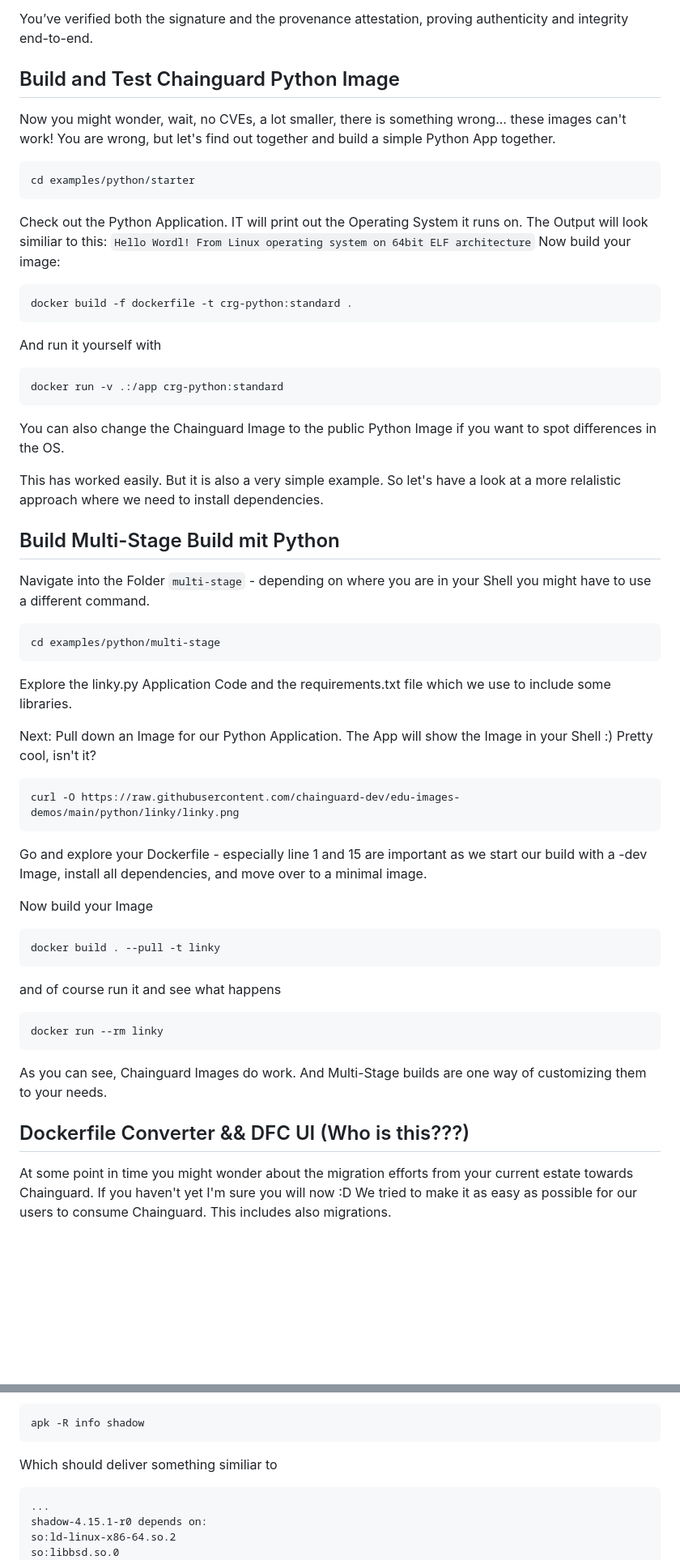
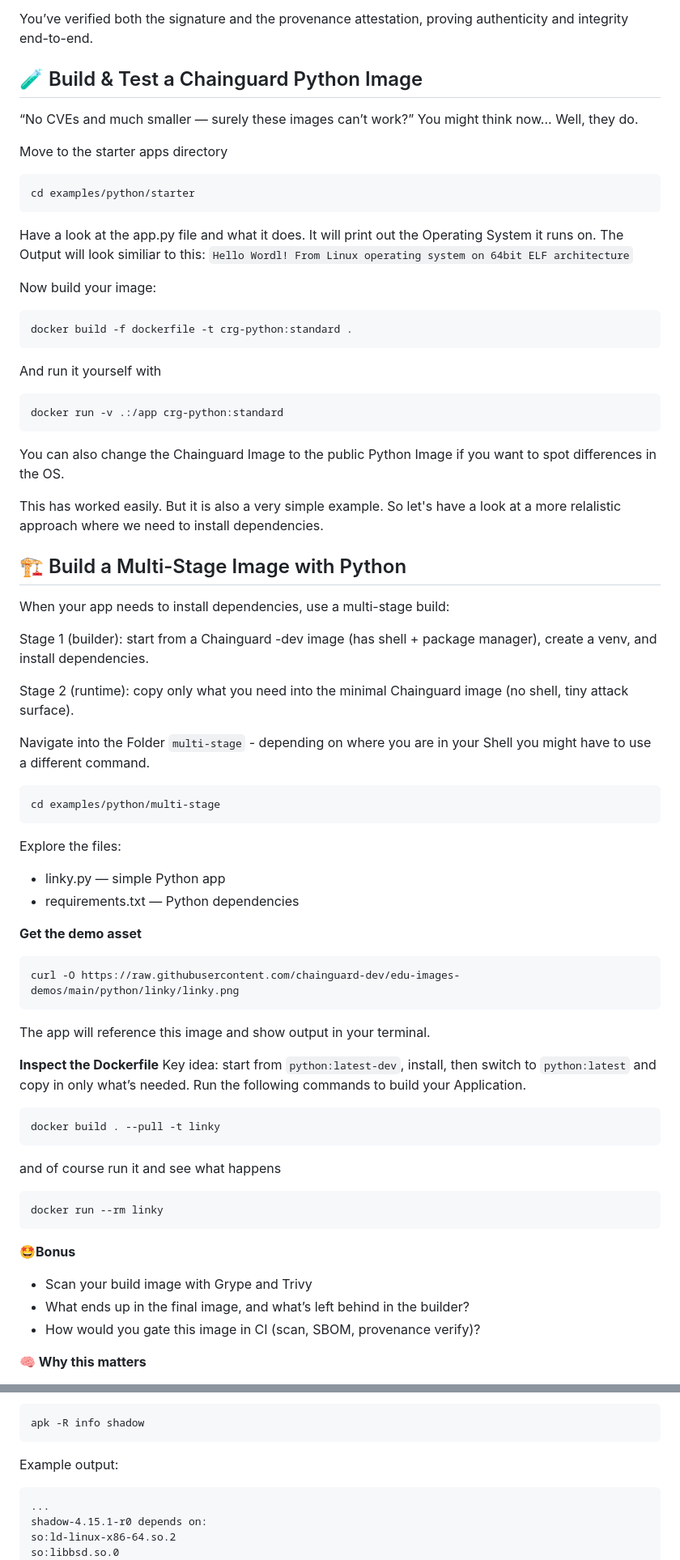
Before and after one commit to julianklodzinski/emea-chainguard-workshop, a Markdown page: README.md, 2 parts joined by grey strips. Shown at 81% size. Drawn GitHub-style; blank space fills up the shorter version.

````diff
--- a/README.md
+++ b/README.md
@@ -458,37 +458,55 @@ You can now confidently answer the question:
 
 You’ve verified both the signature and the provenance attestation, proving authenticity and integrity end-to-end.
 
-## Build and Test Chainguard Python Image
-Now you might wonder, wait, no CVEs, a lot smaller, there is something wrong... these images can't work! You are wrong, but let's find out together and build a simple Python App together.
+## 🧪 Build & Test a Chainguard Python Image
+“No CVEs and much smaller — surely these images can’t work?” You might think now... Well, they do.
+
+Move to the starter apps directory
 ```
 cd examples/python/starter
 ```
-Check out the Python Application. IT will print out the Operating System it runs on. The Output will look similiar to this: ```Hello Wordl! From Linux operating system on 64bit ELF architecture``` Now build your image:
+Have a look at the app.py file and what it does. It will print out the Operating System it runs on. The Output will look similiar to this: ```Hello Wordl! From Linux operating system on 64bit ELF architecture```
+
+Now build your image:
 ```
 docker build -f dockerfile -t crg-python:standard .
 ```
+
 And run it yourself with
+
 ```
 docker run -v .:/app crg-python:standard
 ```
+
 You can also change the Chainguard Image to the public Python Image if you want to spot differences in the OS.
 
 This has worked easily. But it is also a very simple example. So let's have a look at a more relalistic approach where we need to install dependencies.
 
-## Build Multi-Stage Build mit Python
+## 🏗️ Build a Multi-Stage Image with Python
+
+When your app needs to install dependencies, use a multi-stage build:
+
+Stage 1 (builder): start from a Chainguard -dev image (has shell + package manager), create a venv, and install dependencies.
+
+Stage 2 (runtime): copy only what you need into the minimal Chainguard image (no shell, tiny attack surface).
+
 Navigate into the Folder ```multi-stage``` - depending on where you are in your Shell you might have to use a different command.
 ```
 cd examples/python/multi-stage
 ```
-Explore the linky.py Application Code and the requirements.txt file which we use to include some libraries.
+Explore the files:
+- linky.py — simple Python app
+- requirements.txt — Python dependencies
 
-Next: Pull down an Image for our Python Application. The App will show the Image in your Shell :) Pretty cool, isn't it?
+**Get the demo asset**
 ```
 curl -O https://raw.githubusercontent.com/chainguard-dev/edu-images-demos/main/python/linky/linky.png
 ```
-Go and explore your Dockerfile - especially line 1 and 15 are important as we start our build with a -dev Image, install all dependencies, and move over to a minimal image.
+The app will reference this image and show output in your terminal.
 
-Now build your Image
+**Inspect the Dockerfile**
+Key idea: start from ```python:latest-dev```, install, then switch to ```python:latest``` and copy in only what’s needed. Run the following commands to build your Application.
+
 ```
 docker build . --pull -t linky
 ```
@@ -496,9 +514,10 @@ and of course run it and see what happens
 ```
 docker run --rm linky
 ```
-As you can see, Chainguard Images do work. And Multi-Stage builds are one way of customizing them to your needs.
+**🤩Bonus**
+- Scan your build image with Grype and Trivy
+- What ends up in the final image, and what’s left behind in the builder?
+- How would you gate this image in CI (scan, SBOM, provenance verify)?
 
-## Dockerfile Converter && DFC UI (Who is this???)
-At some point in time you might wonder about the migration efforts from your current estate towards Chainguard. If you haven't yet I'm sure you will now :D
-We tried to make it as easy as possible for our users to consume Chainguard. This includes also migrations.
+**🧠 Why this matters**
 
@@ -553,7 +598,7 @@ And to top it - to find dependencies try this
 ```
 apk -R info shadow
 ```
-Which should deliver something similiar to
+Example output:
 ```
 ...
 shadow-4.15.1-r0 depends on:
````
Also changed, not shown: other parts of README.md (+38 -12 lines).
